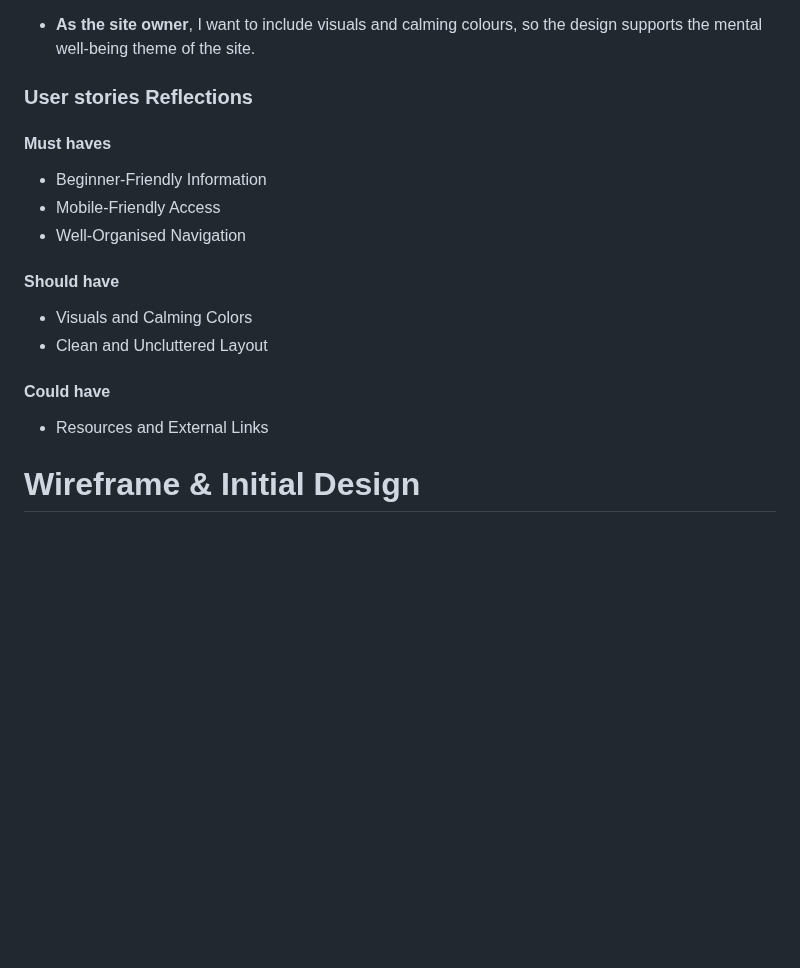
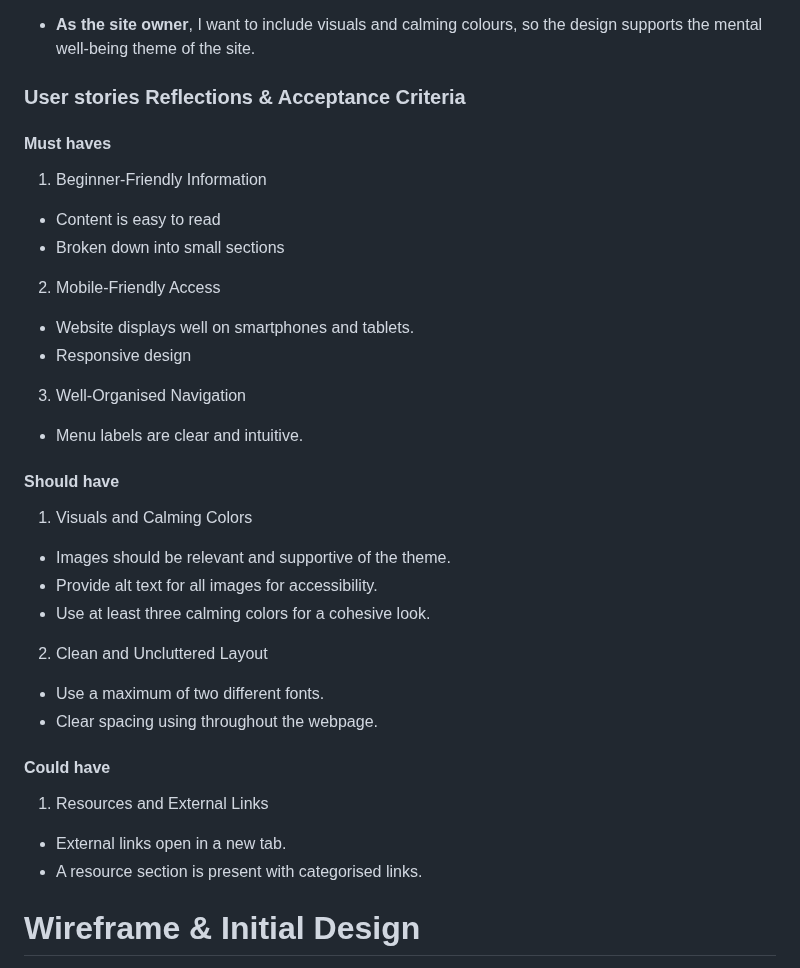
Before and after one commit to ZASamm/the-peace-of-mind-project, a Markdown page: README.md, the part around the change. Rendered like a GitHub page; blank space fills up the shorter version.

Commit message:
add: Acceptance Criteria to user stories in README

```diff
--- a/README.md
+++ b/README.md
@@ -64,19 +64,34 @@ Font awesome for any icons used.
 
 - <b>As the site owner</b>, I want to include visuals and calming colours, so the design supports the mental well-being theme of the site.
 
-### User stories Reflections
+### User stories Reflections & Acceptance Criteria
 
 #### Must haves
- - Beginner-Friendly Information
- - Mobile-Friendly Access
- - Well-Organised Navigation
+ 1. Beginner-Friendly Information
+ - Content is easy to read
+ - Broken down into small sections
+
+ 2. Mobile-Friendly Access
+- Website displays well on smartphones and tablets.
+- Responsive design
+
+ 3. Well-Organised Navigation
+ - Menu labels are clear and intuitive.
 
  #### Should have
- - Visuals and Calming Colors
- - Clean and Uncluttered Layout
+ 1. Visuals and Calming Colors
+ - Images should be relevant and supportive of the theme.
+ - Provide alt text for all images for accessibility.
+ - Use at least three calming colors for a cohesive look.
+
+ 2. Clean and Uncluttered Layout
+ - Use a maximum of two different fonts.
+ - Clear spacing using throughout the webpage.
 
 #### Could have
-- Resources and External Links
+1. Resources and External Links
+- External links open in a new tab.
+- A resource section is present with categorised links.
 
 # Wireframe & Initial Design
 
```
